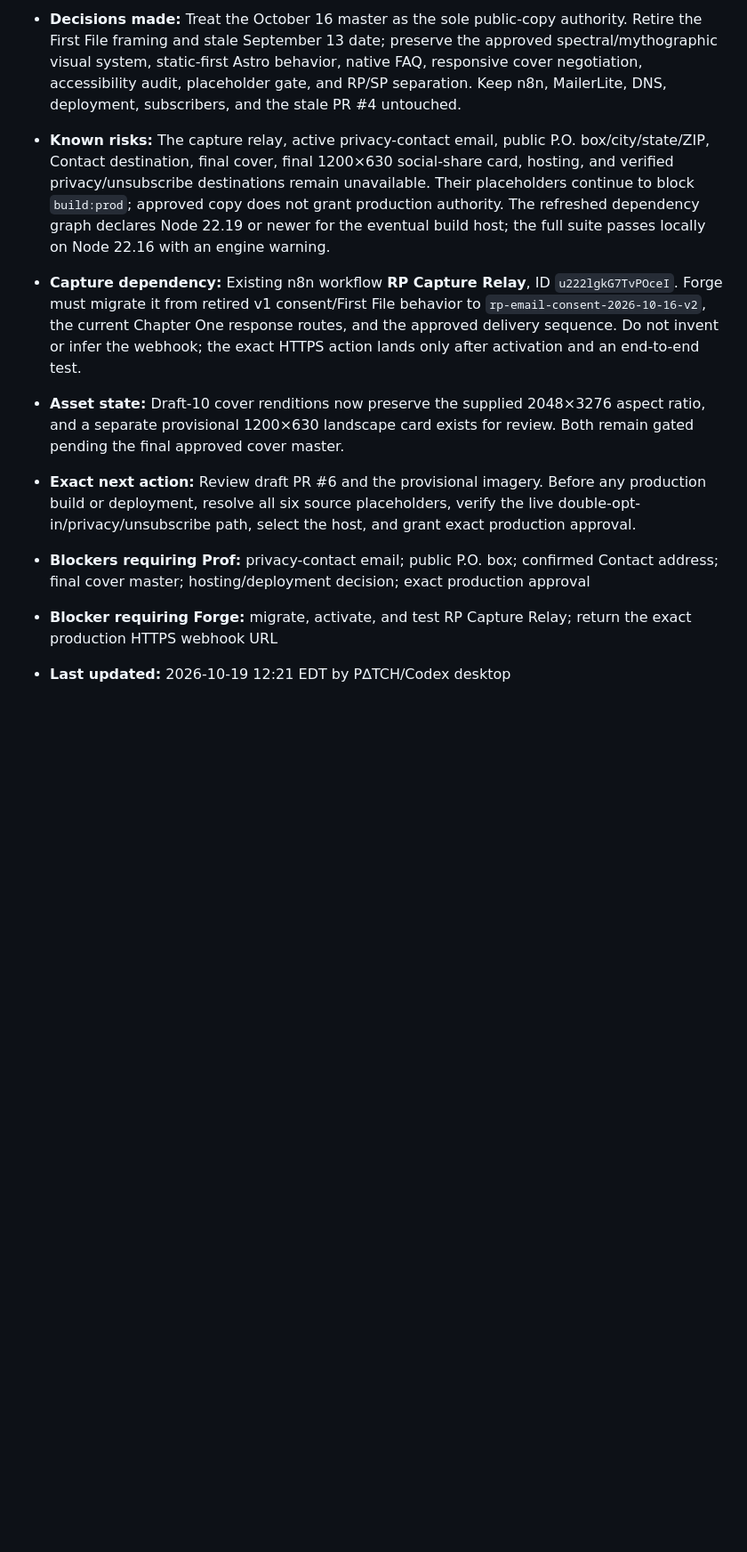
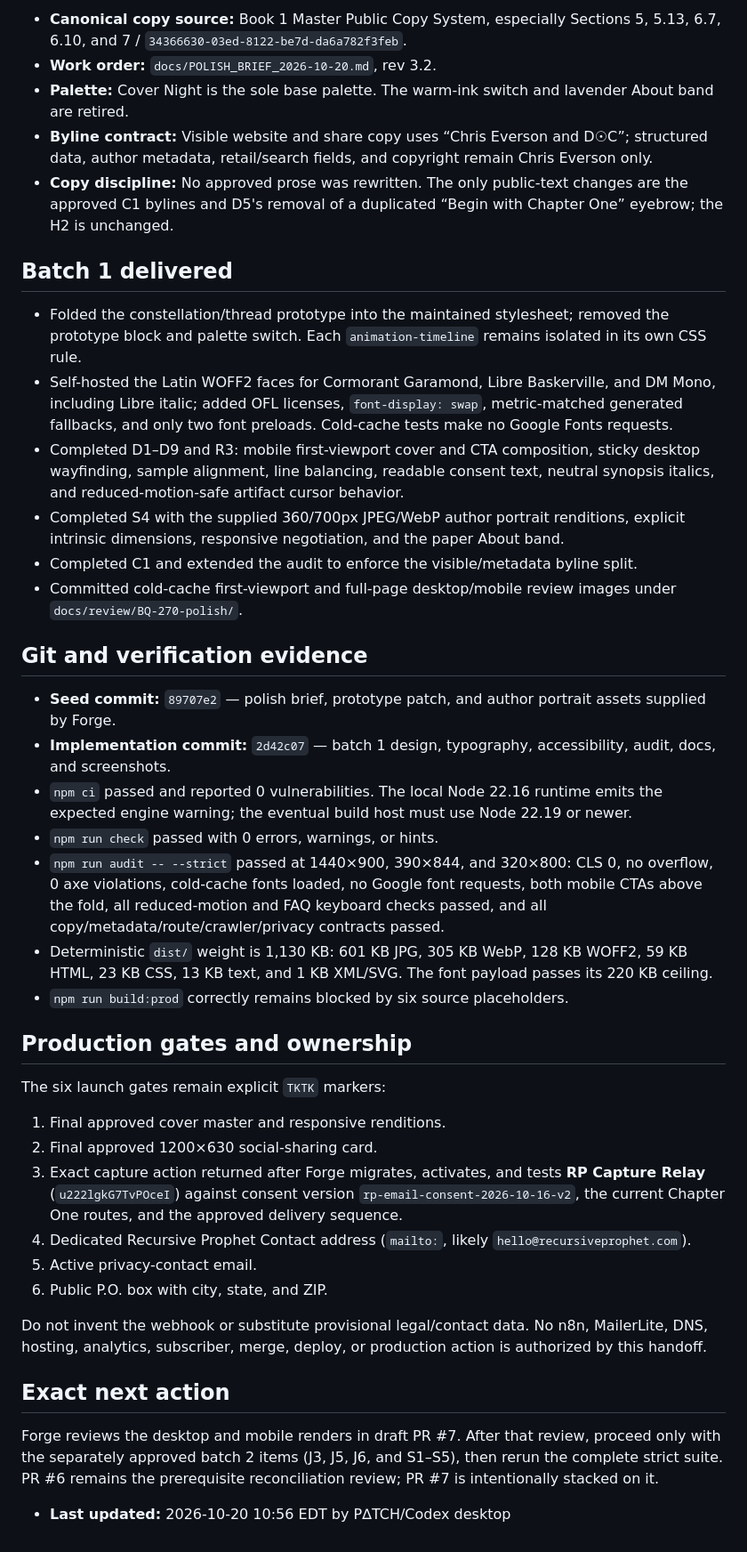
Before and after one commit to drprofesq25/recursiveprophet-site, a Markdown page: docs/handoffs/BQ-270.md, the part around one of its changes. Shown at 89% size. Drawn GitHub-style; blank space fills up the shorter version.

Commit message:
docs: hand off BQ-270 polish review

```diff
--- a/docs/handoffs/BQ-270.md
+++ b/docs/handoffs/BQ-270.md
@@ -43,29 +17,68 @@
 
-- **Decisions made:** Treat the October 16 master as the sole public-copy authority. Retire the
-  First File framing and stale September 13 date; preserve the approved spectral/mythographic visual
-  system, static-first Astro behavior, native FAQ, responsive cover negotiation, accessibility
-  audit, placeholder gate, and RP/SP separation. Keep n8n, MailerLite, DNS, deployment, subscribers,
-  and the stale PR #4 untouched.
-- **Known risks:** The capture relay, active privacy-contact email, public P.O. box/city/state/ZIP,
-  Contact destination, final cover, final 1200×630 social-share card, hosting, and verified
-  privacy/unsubscribe destinations remain
-  unavailable. Their placeholders continue to block `build:prod`; approved copy does not grant
-  production authority. The refreshed dependency graph declares Node 22.19 or newer for the
-  eventual build host; the full suite passes locally on Node 22.16 with an engine warning.
-- **Capture dependency:** Existing n8n workflow **RP Capture Relay**, ID `u222lgkG7TvPOceI`.
-  Forge must migrate it from retired v1 consent/First File behavior to
-  `rp-email-consent-2026-10-16-v2`, the current Chapter One response routes, and the approved
-  delivery sequence. Do not invent or infer the webhook; the exact HTTPS action lands only after
-  activation and an end-to-end test.
-- **Asset state:** Draft-10 cover renditions now preserve the supplied 2048×3276 aspect ratio, and a
-  separate provisional 1200×630 landscape card exists for review. Both remain gated pending the
-  final approved cover master.
-- **Exact next action:** Review draft PR #6 and the provisional imagery. Before any production
-  build or deployment, resolve all six source placeholders, verify the live
-  double-opt-in/privacy/unsubscribe path, select the host, and grant exact production approval.
-- **Blockers requiring Prof:** privacy-contact email; public P.O. box; confirmed Contact address;
-  final cover master; hosting/deployment decision; exact production approval
-- **Blocker requiring Forge:** migrate, activate, and test RP Capture Relay; return the exact
-  production HTTPS webhook URL
+- **Canonical copy source:** Book 1 Master Public Copy System, especially Sections 5, 5.13, 6.7,
+  6.10, and 7 / `34366630-03ed-8122-be7d-da6a782f3feb`.
+- **Work order:** `docs/POLISH_BRIEF_2026-10-20.md`, rev 3.2.
+- **Palette:** Cover Night is the sole base palette. The warm-ink switch and lavender About band are
+  retired.
+- **Byline contract:** Visible website and share copy uses “Chris Everson and D☉C”; structured data,
+  author metadata, retail/search fields, and copyright remain Chris Everson only.
+- **Copy discipline:** No approved prose was rewritten. The only public-text changes are the
+  approved C1 bylines and D5's removal of a duplicated “Begin with Chapter One” eyebrow; the H2 is
+  unchanged.
 
-- **Last updated:** 2026-10-19 12:21 EDT by P∆TCH/Codex desktop
+## Batch 1 delivered
+
+- Folded the constellation/thread prototype into the maintained stylesheet; removed the prototype
+  block and palette switch. Each `animation-timeline` remains isolated in its own CSS rule.
+- Self-hosted the Latin WOFF2 faces for Cormorant Garamond, Libre Baskerville, and DM Mono, including
+  Libre italic; added OFL licenses, `font-display: swap`, metric-matched generated fallbacks, and
+  only two font preloads. Cold-cache tests make no Google Fonts requests.
+- Completed D1–D9 and R3: mobile first-viewport cover and CTA composition, sticky desktop
+  wayfinding, sample alignment, line balancing, readable consent text, neutral synopsis italics,
+  and reduced-motion-safe artifact cursor behavior.
+- Completed S4 with the supplied 360/700px JPEG/WebP author portrait renditions, explicit intrinsic
+  dimensions, responsive negotiation, and the paper About band.
+- Completed C1 and extended the audit to enforce the visible/metadata byline split.
+- Committed cold-cache first-viewport and full-page desktop/mobile review images under
+  `docs/review/BQ-270-polish/`.
+
+## Git and verification evidence
+
+- **Seed commit:** `89707e2` — polish brief, prototype patch, and author portrait assets supplied by
+  Forge.
+- **Implementation commit:** `2d42c07` — batch 1 design, typography, accessibility, audit, docs,
+  and screenshots.
+- `npm ci` passed and reported 0 vulnerabilities. The local Node 22.16 runtime emits the expected
+  engine warning; the eventual build host must use Node 22.19 or newer.
+- `npm run check` passed with 0 errors, warnings, or hints.
+- `npm run audit -- --strict` passed at 1440×900, 390×844, and 320×800: CLS 0, no overflow, 0 axe
+  violations, cold-cache fonts loaded, no Google font requests, both mobile CTAs above the fold,
+  all reduced-motion and FAQ keyboard checks passed, and all copy/metadata/route/crawler/privacy
+  contracts passed.
+- Deterministic `dist/` weight is 1,130 KB: 601 KB JPG, 305 KB WebP, 128 KB WOFF2, 59 KB HTML,
+  23 KB CSS, 13 KB text, and 1 KB XML/SVG. The font payload passes its 220 KB ceiling.
+- `npm run build:prod` correctly remains blocked by six source placeholders.
+
+## Production gates and ownership
+
+The six launch gates remain explicit `TKTK` markers:
+
+1. Final approved cover master and responsive renditions.
+2. Final approved 1200×630 social-sharing card.
+3. Exact capture action returned after Forge migrates, activates, and tests **RP Capture Relay**
+   (`u222lgkG7TvPOceI`) against consent version `rp-email-consent-2026-10-16-v2`, the current Chapter
+   One routes, and the approved delivery sequence.
+4. Dedicated Recursive Prophet Contact address (`mailto:`, likely `hello@recursiveprophet.com`).
+5. Active privacy-contact email.
+6. Public P.O. box with city, state, and ZIP.
+
+Do not invent the webhook or substitute provisional legal/contact data. No n8n, MailerLite, DNS,
+hosting, analytics, subscriber, merge, deploy, or production action is authorized by this handoff.
+
+## Exact next action
+
+Forge reviews the desktop and mobile renders in draft PR #7. After that review, proceed only with
+the separately approved batch 2 items (J3, J5, J6, and S1–S5), then rerun the complete strict suite.
+PR #6 remains the prerequisite reconciliation review; PR #7 is intentionally stacked on it.
+
+- **Last updated:** 2026-10-20 10:56 EDT by P∆TCH/Codex desktop
```
Also changed, not shown: other parts of docs/handoffs/BQ-270.md (+12 -38 lines).
